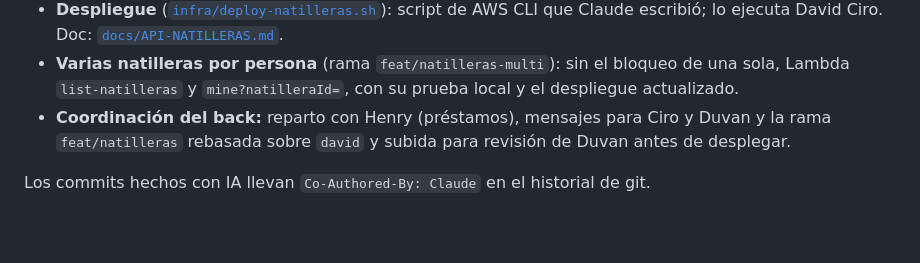
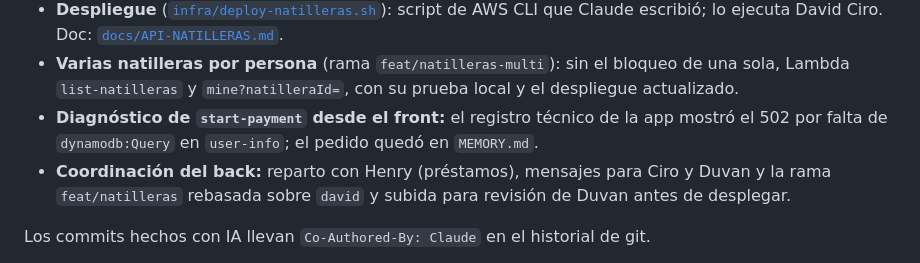
Before and after one commit to Galactic-AIMA/interledger-natillera-sinfronteras-frontend, a Markdown page: AI_USAGE.md, the part around the change. GitHub-like rendering; blank space fills up the shorter version.

```diff
--- a/AI_USAGE.md
+++ b/AI_USAGE.md
@@ -77,6 +77,8 @@ Cada persona del equipo agrega lo suyo en las cuatro secciones y sus prompts lit
   Claude escribió; lo ejecuta David Ciro. Doc: [`docs/API-NATILLERAS.md`](docs/API-NATILLERAS.md).
 - **Varias natilleras por persona** (rama `feat/natilleras-multi`): sin el bloqueo de una sola, Lambda
   `list-natilleras` y `mine?natilleraId=`, con su prueba local y el despliegue actualizado.
+- **Diagnóstico de `start-payment` desde el front:** el registro técnico de la app mostró el 502 por falta de
+  `dynamodb:Query` en `user-info`; el pedido quedó en `MEMORY.md`.
 - **Coordinación del back:** reparto con Henry (préstamos), mensajes para Ciro y Duvan y la rama
   `feat/natilleras` rebasada sobre `david` y subida para revisión de Duvan antes de desplegar.
 
```
Also changed, not shown: MEMORY.md (+4 -1 lines), prompts/backend-natilleras-claude-code-2026-10-16.md (+15 -0 lines).
